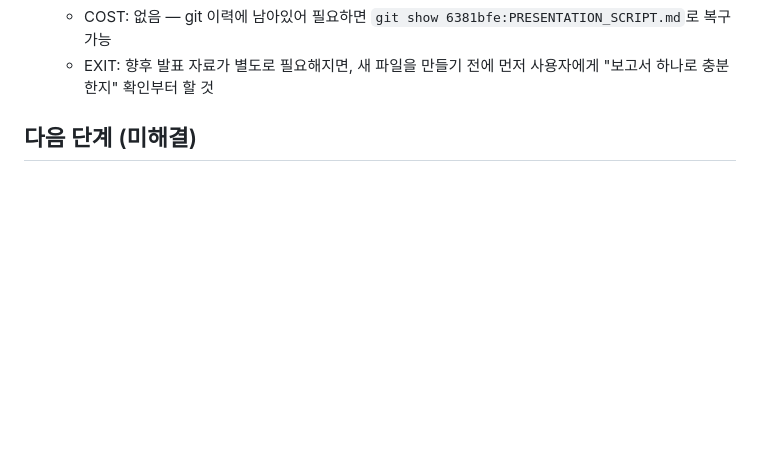
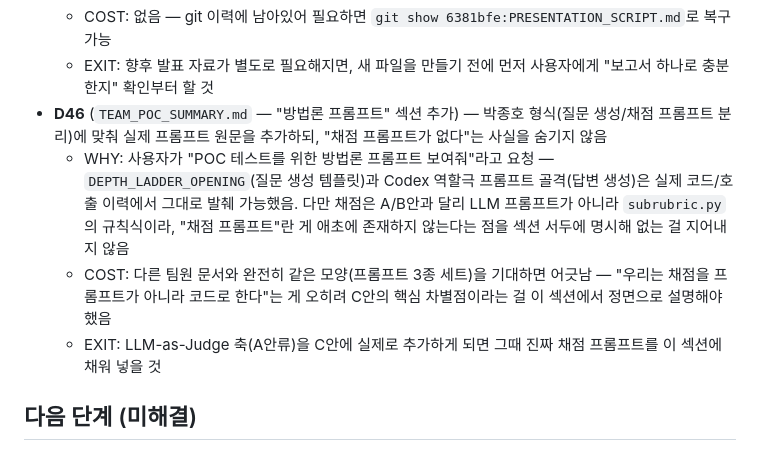
Before and after one commit to popixoxipop-collab/Code_reviewer_with_feedback, a Markdown page: README.md, the part around the change. Rendered like a GitHub page; blank space fills up the shorter version.

Commit message:
docs: add methodology prompts section to team summary (D46)

```diff
--- a/README.md
+++ b/README.md
@@ -375,6 +375,10 @@ python3 pipeline/compare_methodologies.py
   - WHY: 보고서(TEAM_POC_SUMMARY.md)와 구술 발표문을 분리하는 게 팀 문서 관습에 없었고, 사용자는 애초에 팀원들과 같은 "보고서 하나" 형태만 원함 — 제가 임의로 산출물을 하나 더 만든 것
   - COST: 없음 — git 이력에 남아있어 필요하면 `git show 6381bfe:PRESENTATION_SCRIPT.md`로 복구 가능
   - EXIT: 향후 발표 자료가 별도로 필요해지면, 새 파일을 만들기 전에 먼저 사용자에게 "보고서 하나로 충분한지" 확인부터 할 것
+- **D46** (`TEAM_POC_SUMMARY.md` — "방법론 프롬프트" 섹션 추가) — 박종호 형식(질문 생성/채점 프롬프트 분리)에 맞춰 실제 프롬프트 원문을 추가하되, "채점 프롬프트가 없다"는 사실을 숨기지 않음
+  - WHY: 사용자가 "POC 테스트를 위한 방법론 프롬프트 보여줘"라고 요청 — `DEPTH_LADDER_OPENING`(질문 생성 템플릿)과 Codex 역할극 프롬프트 골격(답변 생성)은 실제 코드/호출 이력에서 그대로 발췌 가능했음. 다만 채점은 A/B안과 달리 LLM 프롬프트가 아니라 `subrubric.py`의 규칙식이라, "채점 프롬프트"란 게 애초에 존재하지 않는다는 점을 섹션 서두에 명시해 없는 걸 지어내지 않음
+  - COST: 다른 팀원 문서와 완전히 같은 모양(프롬프트 3종 세트)을 기대하면 어긋남 — "우리는 채점을 프롬프트가 아니라 코드로 한다"는 게 오히려 C안의 핵심 차별점이라는 걸 이 섹션에서 정면으로 설명해야 했음
+  - EXIT: LLM-as-Judge 축(A안류)을 C안에 실제로 추가하게 되면 그때 진짜 채점 프롬프트를 이 섹션에 채워 넣을 것
 
 ## 다음 단계 (미해결)
 
```
Also changed, not shown: TEAM_POC_SUMMARY.md (+76 -0 lines).
